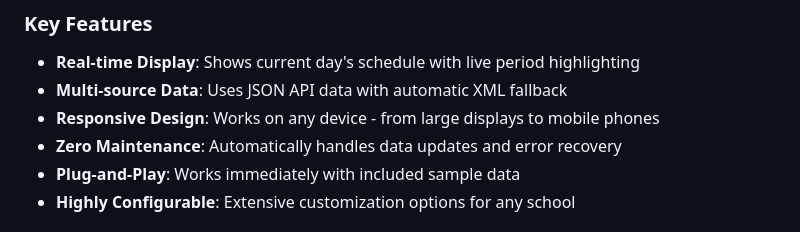
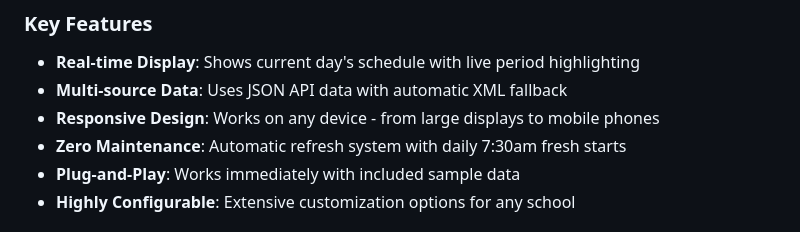
Before and after one commit to prishavellimalai4/SSC_Leichhardt_Timetable, a Markdown page: README.md, the part around the change. GitHub-like rendering.

```diff
--- a/README.md
+++ b/README.md
@@ -11,7 +11,7 @@ A modern, web-based timetable display system designed for schools using Sentral
 - **Real-time Display**: Shows current day's schedule with live period highlighting
 - **Multi-source Data**: Uses JSON API data with automatic XML fallback
 - **Responsive Design**: Works on any device - from large displays to mobile phones
-- **Zero Maintenance**: Automatically handles data updates and error recovery
+- **Zero Maintenance**: Automatic refresh system with daily 7:30am fresh starts
 - **Plug-and-Play**: Works immediately with included sample data
 - **Highly Configurable**: Extensive customization options for any school
 
```
Also changed, not shown: docs/CONFIGURATION.md (+29 -1 lines), docs/README.md (+16 -5 lines).
